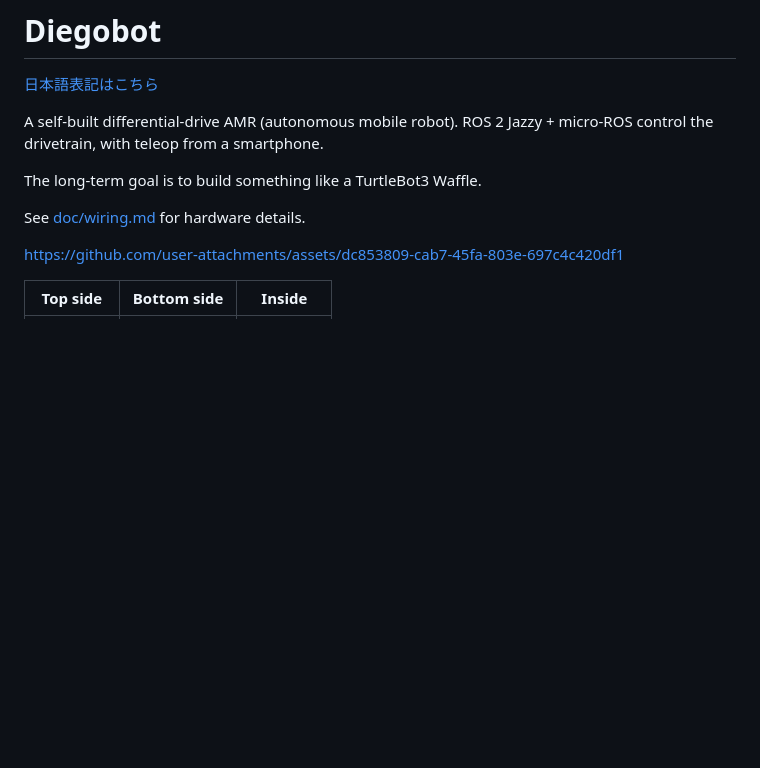
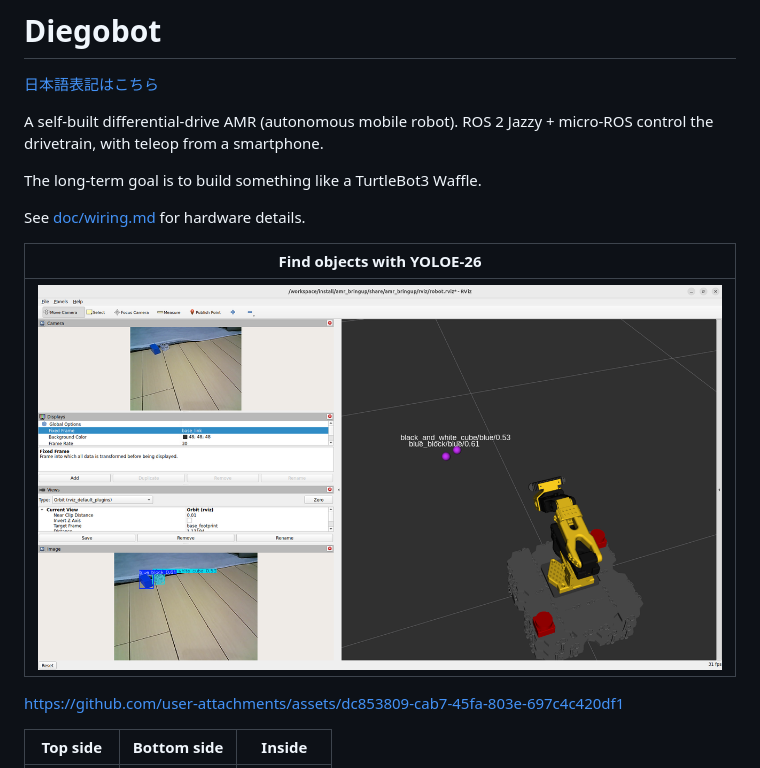
Before and after one commit to daigo424/diegobot, a Markdown page: README.md, the part around the change. GitHub-like rendering; pictures changed too: doc/images/find-objects-with-yolo.png (added); blank space fills up the shorter version.

```diff
--- a/README.md
+++ b/README.md
@@ -9,6 +9,9 @@ The long-term goal is to build something like a TurtleBot3 Waffle.
 
 See [doc/wiring.md](doc/wiring.md) for hardware details.
 
+| Find objects with YOLOE-26 |
+| - |
+| ![find-objects-with-yolo.png](doc/images/find-objects-with-yolo.png) |
 
 https://github.com/user-attachments/assets/dc853809-cab7-45fa-803e-697c4c420df1
 
```
Also changed, not shown: 9 other files.
